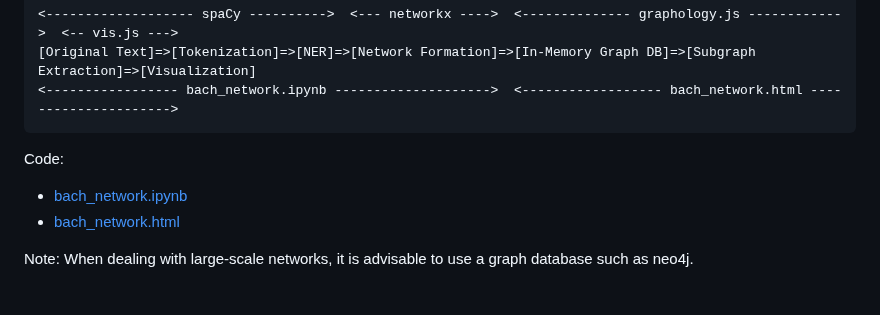
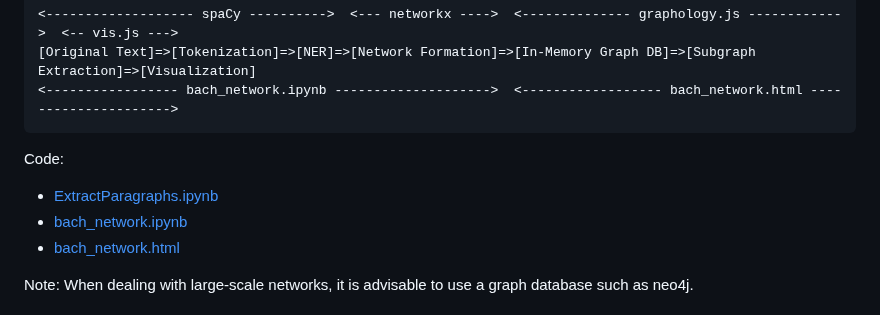
Before and after one commit to araobp/bach-network, a Markdown page: README.md, the part around the change. GitHub-like rendering.

````diff
--- a/README.md
+++ b/README.md
@@ -21,6 +21,7 @@ This is a pipeline I devised to generate the network from the book and visualize
 ```
 
 Code:
+- [ExtractParagraphs.ipynb](ipynb/ExtractParagraphs.ipynb)
 - [bach_network.ipynb](ipynb/bach_network.ipynb)
 - [bach_network.html](docs/bach_network.html)
 
````
